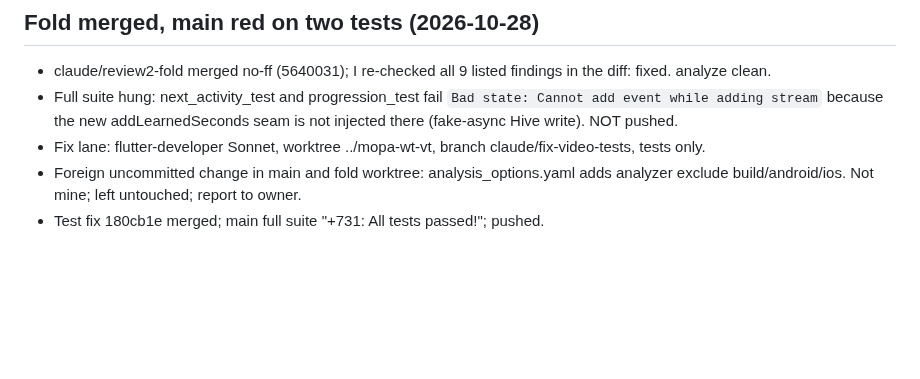
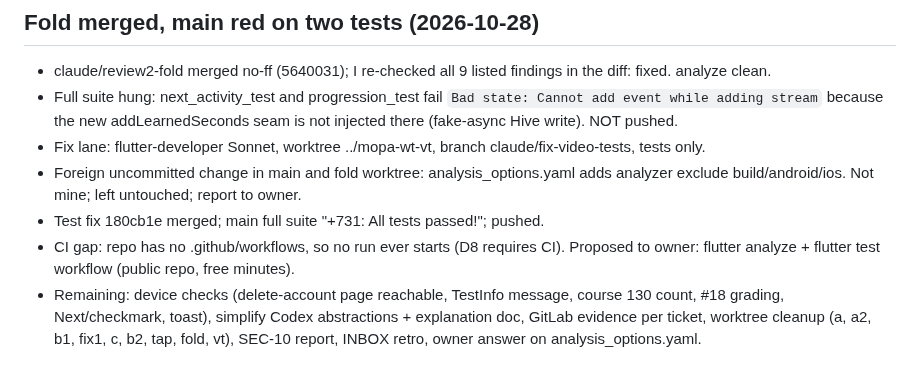
Before and after one commit to RAKAN-ALHAWAR/Messengers-of-Peace-Academy---MPA, a Markdown page: docs/CLAUDE-RUN-2026-10-28.md, the part around the change. Rendered like a GitHub page; blank space fills up the shorter version.

Commit message:
docs: CI gap and remaining items
Co-Authored-By: Claude Opus 5.5 <noreply@anthropic.com>

```diff
--- a/docs/CLAUDE-RUN-2026-10-28.md
+++ b/docs/CLAUDE-RUN-2026-10-28.md
@@ -115,3 +115,5 @@ Estimate: 7 to 13 agent-work hours (est., basis: sonnet-high median 17-32 min pe
 - Fix lane: flutter-developer Sonnet, worktree ../mopa-wt-vt, branch claude/fix-video-tests, tests only.
 - Foreign uncommitted change in main and fold worktree: analysis_options.yaml adds analyzer exclude build/android/ios. Not mine; left untouched; report to owner.
 - Test fix 180cb1e merged; main full suite "+731: All tests passed!"; pushed.
+- CI gap: repo has no .github/workflows, so no run ever starts (D8 requires CI). Proposed to owner: flutter analyze + flutter test workflow (public repo, free minutes).
+- Remaining: device checks (delete-account page reachable, TestInfo message, course 130 count, #18 grading, Next/checkmark, toast), simplify Codex abstractions + explanation doc, GitLab evidence per ticket, worktree cleanup (a, a2, b1, fix1, c, b2, tap, fold, vt), SEC-10 report, INBOX retro, owner answer on analysis_options.yaml.
```
